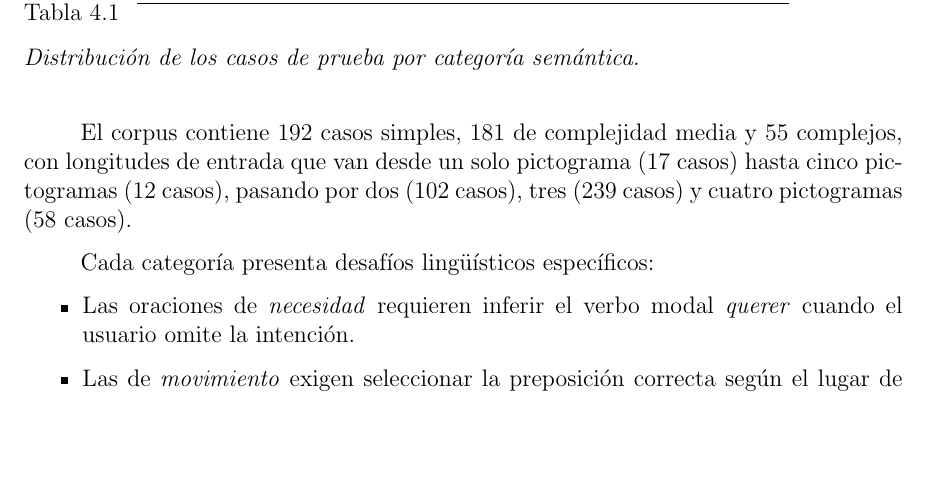
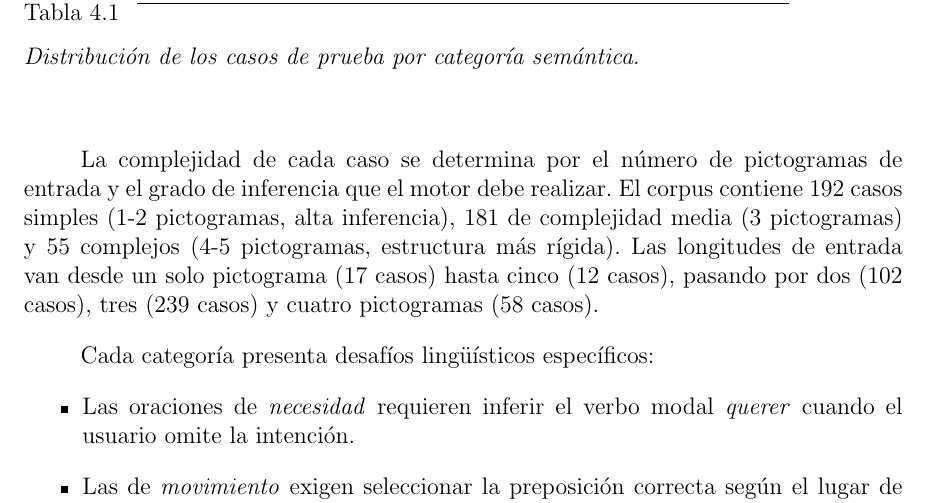
Before and after one commit to Lagaress/tfg-memory, a LaTeX document (main.tex, which reads sections/development/marco-experimental.tex): part of page 39 of 127, cut so that both start at the same text, the shorter picture padded with empty space. Compiled offline with pdfLaTeX.

Commit message:
fix: explain what determines case complexity in corpus
Complexity is based on number of pictograms and degree of inference
required. Simple = 1-2 pictograms (high inference), medium = 3,
complex = 4-5 (more rigid structure).

Co-Authored-By: Claude Opus 4.6 (1M context) <noreply@anthropic.com>

```diff
--- a/sections/development/marco-experimental.tex
+++ b/sections/development/marco-experimental.tex
@@ -48,7 +48,7 @@ Concordancia & Concordancia de género y número & 35 \\
 \label{tab:dataset-categorias}
 \end{table}
 
-El corpus contiene 192 casos simples, 181 de complejidad media y 55 complejos, con longitudes de entrada que van desde un solo pictograma (17 casos) hasta cinco pictogramas (12 casos), pasando por dos (102 casos), tres (239 casos) y cuatro pictogramas (58 casos).
+La complejidad de cada caso se determina por el número de pictogramas de entrada y el grado de inferencia que el motor debe realizar. El corpus contiene 192 casos simples (1-2 pictogramas, alta inferencia), 181 de complejidad media (3 pictogramas) y 55 complejos (4-5 pictogramas, estructura más rígida). Las longitudes de entrada van desde un solo pictograma (17 casos) hasta cinco (12 casos), pasando por dos (102 casos), tres (239 casos) y cuatro pictogramas (58 casos).
 
 Cada categoría presenta desafíos lingüísticos específicos:
 
```
